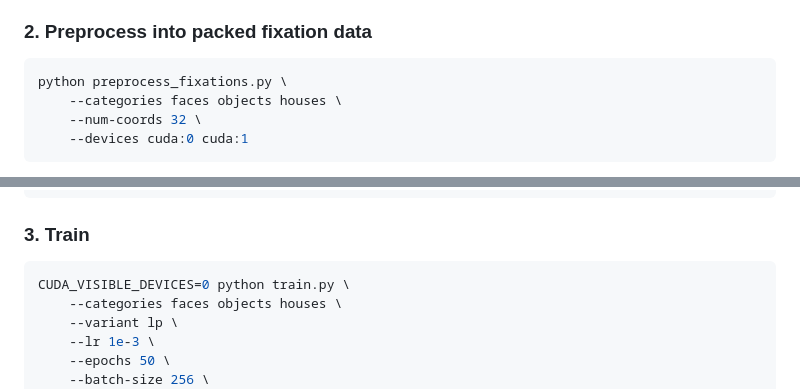
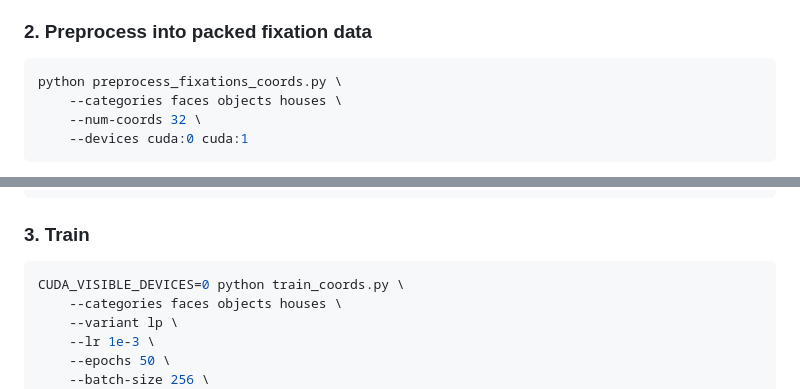
Before and after one commit to DarthSid12/Guru-Model2.0, a Markdown page: README.md, 2 parts joined by grey strips. Drawn GitHub-style; folded sections open.

````diff
--- a/README.md
+++ b/README.md
@@ -52,7 +52,7 @@ anything already present.
 ### 2. Preprocess into packed fixation data
 
 ```bash
-python preprocess_fixations.py \
+python preprocess_fixations_coords.py \
     --categories faces objects houses \
     --num-coords 32 \
     --devices cuda:0 cuda:1
@@ -84,7 +84,7 @@ python preprocess.py --categories faces objects houses \
 ### 3. Train
 
 ```bash
-CUDA_VISIBLE_DEVICES=0 python train.py \
+CUDA_VISIBLE_DEVICES=0 python train_coords.py \
     --categories faces objects houses \
     --variant lp \
     --lr 1e-3 \
````
